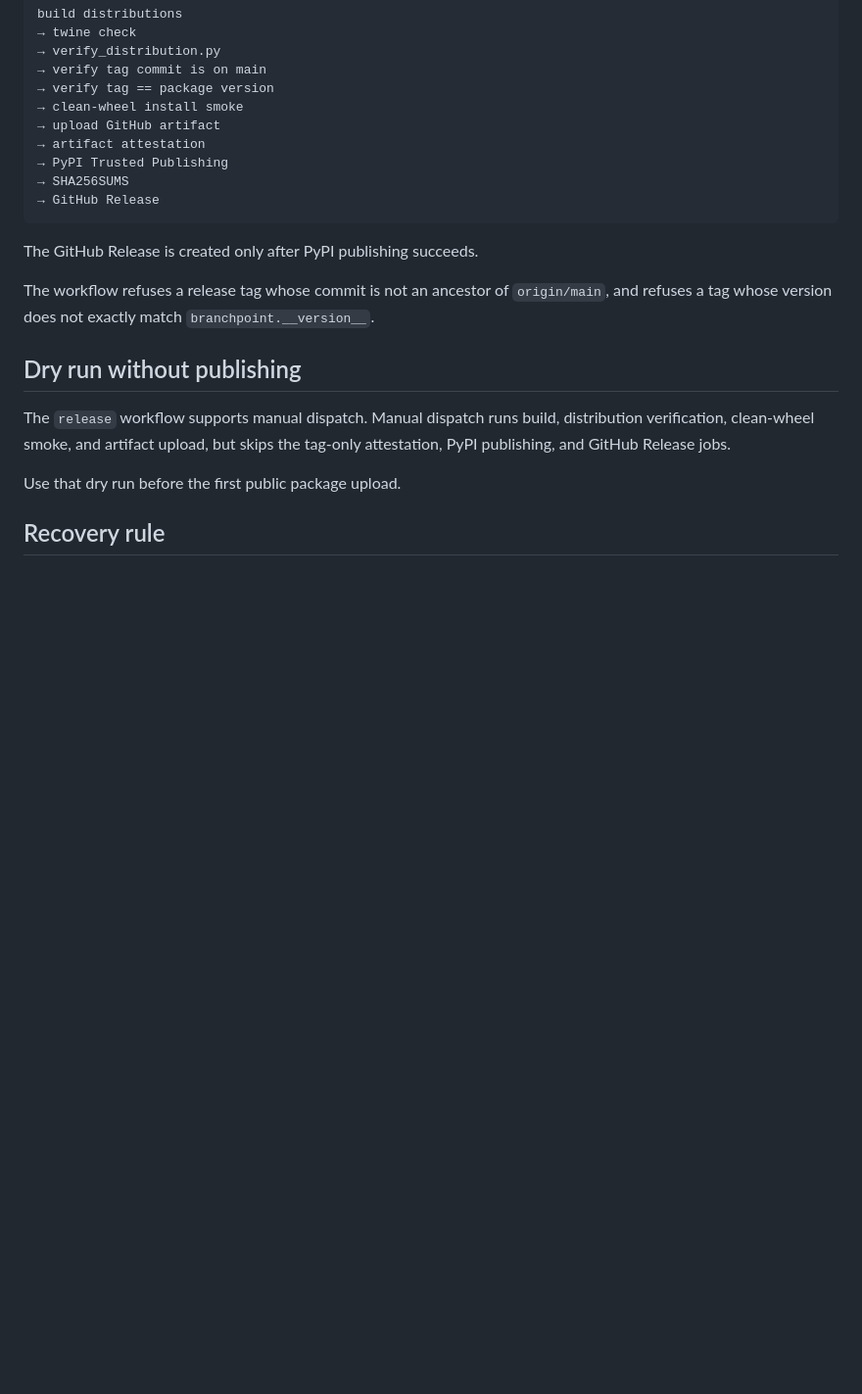
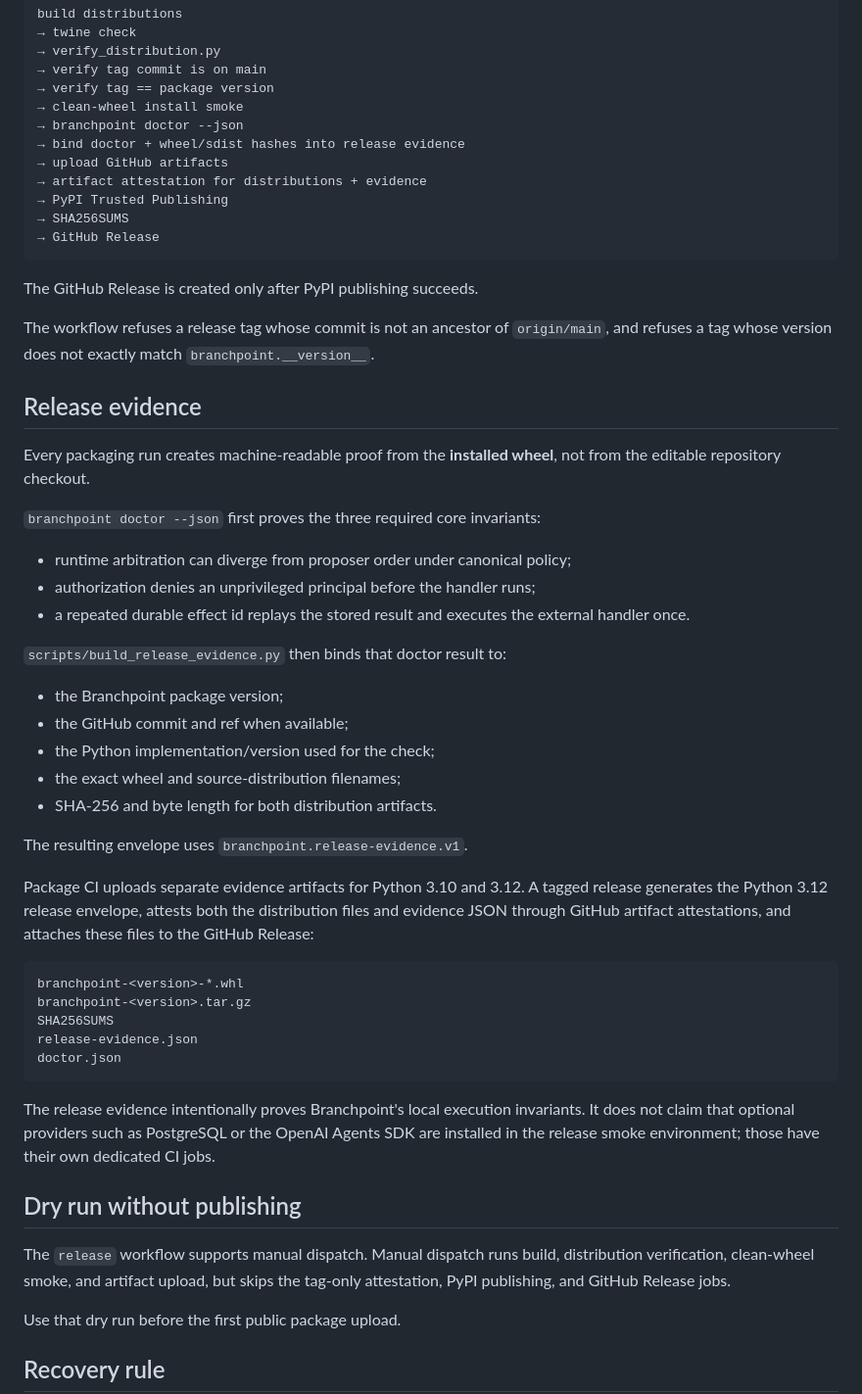
Before and after one commit to hippoley/CausalRAG, a Markdown page: docs/releasing.md, the part around the change. Shown at 98% size. Rendered like a GitHub page; blank space fills up the shorter version.

Commit message:
docs: define attested release evidence contract

````diff
--- a/docs/releasing.md
+++ b/docs/releasing.md
@@ -107,8 +107,10 @@ build distributions
 → verify tag commit is on main
 → verify tag == package version
 → clean-wheel install smoke
-→ upload GitHub artifact
-→ artifact attestation
+→ branchpoint doctor --json
+→ bind doctor + wheel/sdist hashes into release evidence
+→ upload GitHub artifacts
+→ artifact attestation for distributions + evidence
 → PyPI Trusted Publishing
 → SHA256SUMS
 → GitHub Release
@@ -119,6 +121,49 @@ The GitHub Release is created only after PyPI publishing succeeds.
 The workflow refuses a release tag whose commit is not an ancestor of
 `origin/main`, and refuses a tag whose version does not exactly match
 `branchpoint.__version__`.
+
+
+
+## Release evidence
+
+Every packaging run creates machine-readable proof from the **installed wheel**,
+not from the editable repository checkout.
+
+`branchpoint doctor --json` first proves the three required core invariants:
+
+- runtime arbitration can diverge from proposer order under canonical policy;
+- authorization denies an unprivileged principal before the handler runs;
+- a repeated durable effect id replays the stored result and executes the
+  external handler once.
+
+`scripts/build_release_evidence.py` then binds that doctor result to:
+
+- the Branchpoint package version;
+- the GitHub commit and ref when available;
+- the Python implementation/version used for the check;
+- the exact wheel and source-distribution filenames;
+- SHA-256 and byte length for both distribution artifacts.
+
+The resulting envelope uses
+`branchpoint.release-evidence.v1`.
+
+Package CI uploads separate evidence artifacts for Python 3.10 and 3.12. A
+tagged release generates the Python 3.12 release envelope, attests both the
+distribution files and evidence JSON through GitHub artifact attestations, and
+attaches these files to the GitHub Release:
+
+```text
+branchpoint-<version>-*.whl
+branchpoint-<version>.tar.gz
+SHA256SUMS
+release-evidence.json
+doctor.json
+```
+
+The release evidence intentionally proves Branchpoint's local execution
+invariants. It does not claim that optional providers such as PostgreSQL or the
+OpenAI Agents SDK are installed in the release smoke environment; those have
+their own dedicated CI jobs.
 
 ## Dry run without publishing
 
````
